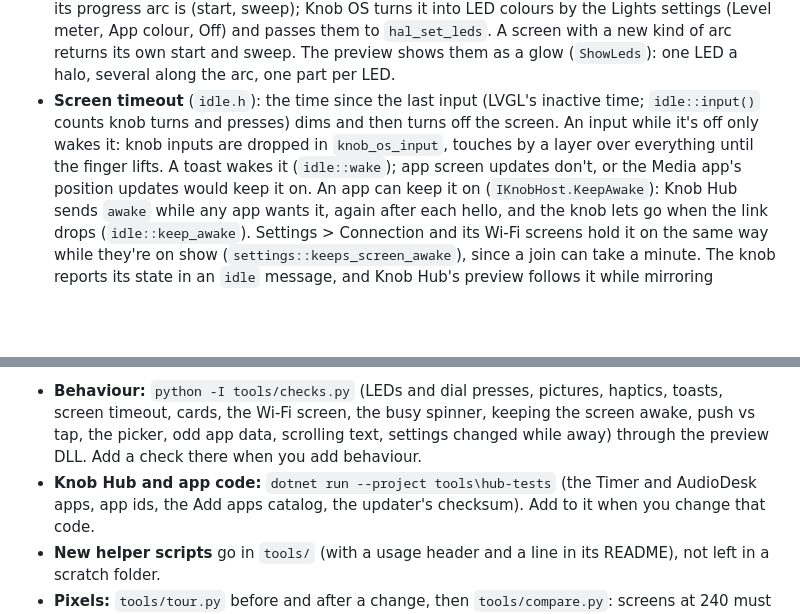
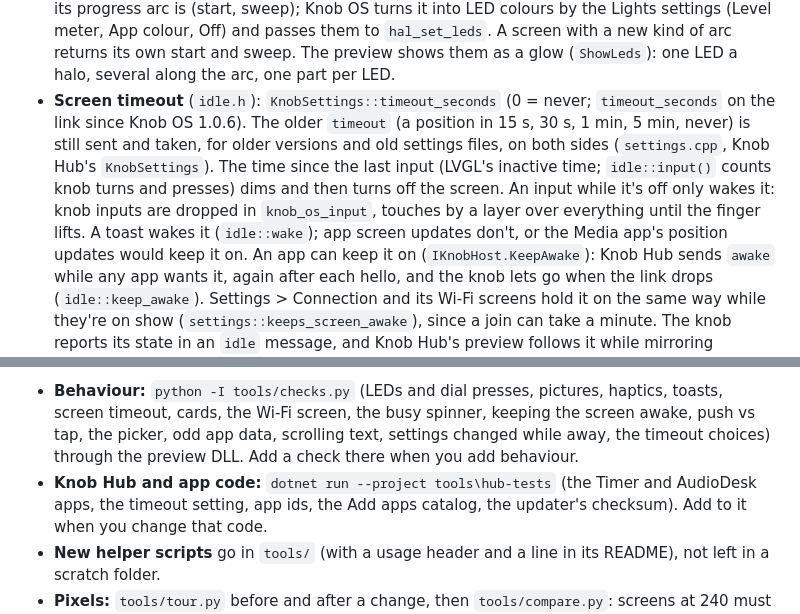
Before and after one commit to Shyam-Sangeeth/KnobHub, a Markdown page: CLAUDE.md, 2 parts joined by grey strips. GitHub-like rendering; blank space fills up the shorter version.

```diff
--- a/CLAUDE.md
+++ b/CLAUDE.md
@@ -58,9 +58,11 @@ for pixel tests.
   arc is (start, sweep); Knob OS turns it into LED colours by the Lights settings (Level meter, App colour, Off) and
   passes them to `hal_set_leds`. A screen with a new kind of arc returns its own start and sweep. The preview shows
   them as a glow (`ShowLeds`): one LED a halo, several along the arc, one part per LED.
-- **Screen timeout** (`idle.h`): the time since the last input (LVGL's inactive time; `idle::input()` counts knob
-  turns and presses) dims and then turns off the screen. An input while it's off only wakes it: knob inputs are dropped
-  in `knob_os_input`, touches by a layer over everything until the finger lifts. A toast wakes it (`idle::wake`); app
+- **Screen timeout** (`idle.h`): `KnobSettings::timeout_seconds` (0 = never; `timeout_seconds` on the link since Knob
+  OS 1.0.6). The older `timeout` (a position in 15 s, 30 s, 1 min, 5 min, never) is still sent and taken, for older
+  versions and old settings files, on both sides (`settings.cpp`, Knob Hub's `KnobSettings`). The time since the last
+  input (LVGL's inactive time; `idle::input()` counts knob turns and presses) dims and then turns off the screen. An
+  input while it's off only wakes it: knob inputs are dropped in `knob_os_input`, touches by a layer over everything until the finger lifts. A toast wakes it (`idle::wake`); app
   screen updates don't, or the Media app's position updates would keep it on. An app can keep it on
   (`IKnobHost.KeepAwake`): Knob Hub sends `awake` while any app wants it, again after each hello, and the knob lets
   go when the link drops (`idle::keep_awake`). Settings > Connection and its Wi-Fi screens hold it on the same way
@@ -100,8 +102,8 @@ when screens change.
 
 - **Behaviour:** `python -I tools/checks.py` (LEDs and dial presses, pictures, haptics, toasts, screen timeout,
   cards, the Wi-Fi screen, the busy spinner, keeping the screen awake, push vs tap, the picker, odd app data, scrolling
-  text, settings changed while away) through the preview DLL. Add a check there when you add behaviour.
-- **Knob Hub and app code:** `dotnet run --project tools\hub-tests` (the Timer and AudioDesk apps, app ids, the Add
+  text, settings changed while away, the timeout choices) through the preview DLL. Add a check there when you add behaviour.
+- **Knob Hub and app code:** `dotnet run --project tools\hub-tests` (the Timer and AudioDesk apps, the timeout setting, app ids, the Add
   apps catalog, the updater's checksum). Add to it when you change that code.
 - **New helper scripts** go in `tools/` (with a usage header and a line in its README), not left in a scratch folder.
 - **Pixels:** `tools/tour.py` before and after a change, then `tools/compare.py`: screens at 240 must stay identical
```
Also changed, not shown: README.md (+5 -4 lines), tools/README.md (+2 -2 lines), design/screenshots/settings/settings-display.png, design/screenshots/settings/settings.png, 11 other files.
